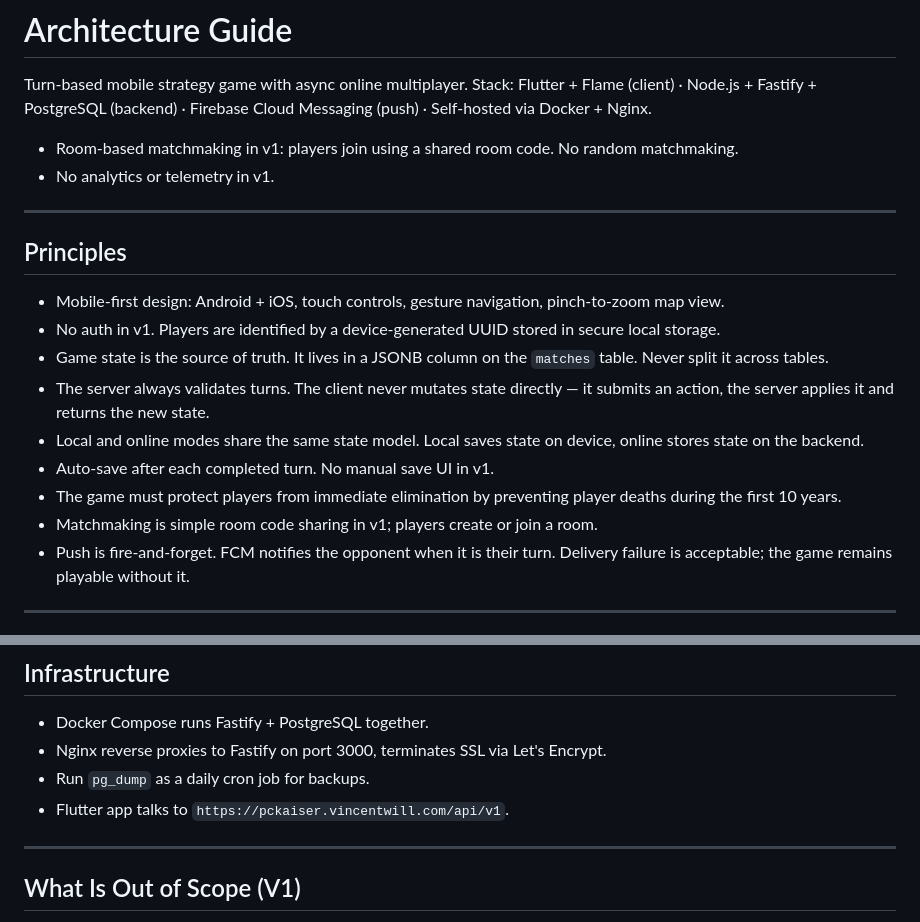
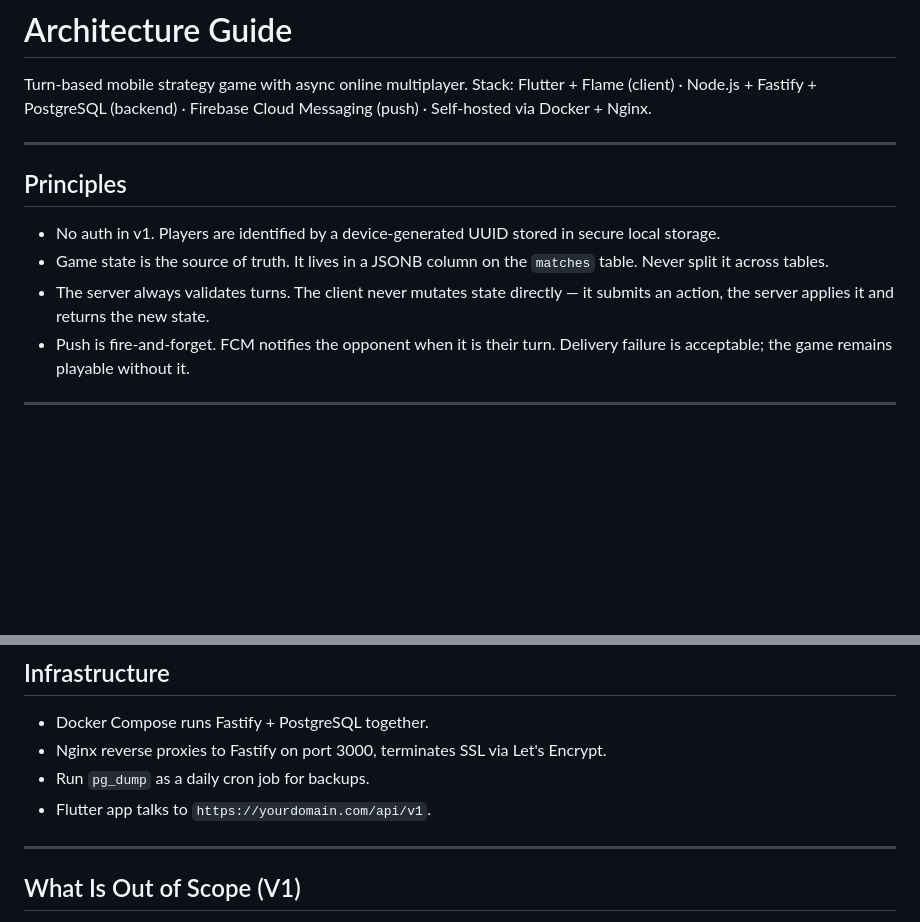
Before and after one commit to Vincenius/pckaiser-app, a Markdown page: ARCHITECTURE.md, 2 parts joined by grey strips. GitHub-like rendering; blank space fills up the shorter version.

```diff
--- a/ARCHITECTURE.md
+++ b/ARCHITECTURE.md
@@ -3,21 +3,13 @@
 Turn-based mobile strategy game with async online multiplayer.
 Stack: Flutter + Flame (client) · Node.js + Fastify + PostgreSQL (backend) · Firebase Cloud Messaging (push) · Self-hosted via Docker + Nginx.
 
-- Room-based matchmaking in v1: players join using a shared room code. No random matchmaking.
-- No analytics or telemetry in v1.
-
 ---
 
 ## Principles
 
-- Mobile-first design: Android + iOS, touch controls, gesture navigation, pinch-to-zoom map view.
 - No auth in v1. Players are identified by a device-generated UUID stored in secure local storage.
 - Game state is the source of truth. It lives in a JSONB column on the `matches` table. Never split it across tables.
 - The server always validates turns. The client never mutates state directly — it submits an action, the server applies it and returns the new state.
-- Local and online modes share the same state model. Local saves state on device, online stores state on the backend.
-- Auto-save after each completed turn. No manual save UI in v1.
-- The game must protect players from immediate elimination by preventing player deaths during the first 10 years.
-- Matchmaking is simple room code sharing in v1; players create or join a room.
 - Push is fire-and-forget. FCM notifies the opponent when it is their turn. Delivery failure is acceptable; the game remains playable without it.
 
 ---
@@ -141,7 +133,7 @@ PORT=3000
 - Docker Compose runs Fastify + PostgreSQL together.
 - Nginx reverse proxies to Fastify on port 3000, terminates SSL via Let's Encrypt.
 - Run `pg_dump` as a daily cron job for backups.
-- Flutter app talks to `https://pckaiser.vincentwill.com/api/v1`.
+- Flutter app talks to `https://yourdomain.com/api/v1`.
 
 ---
 
```
Also changed, not shown: CLAUDE.md (deleted, +0 -29 lines), PROJECT_REQUIREMENTS.md (deleted, +0 -71 lines).
